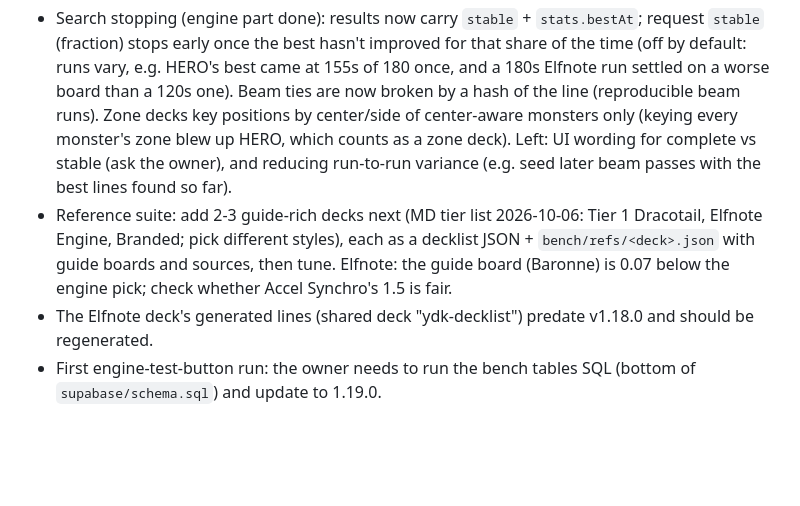
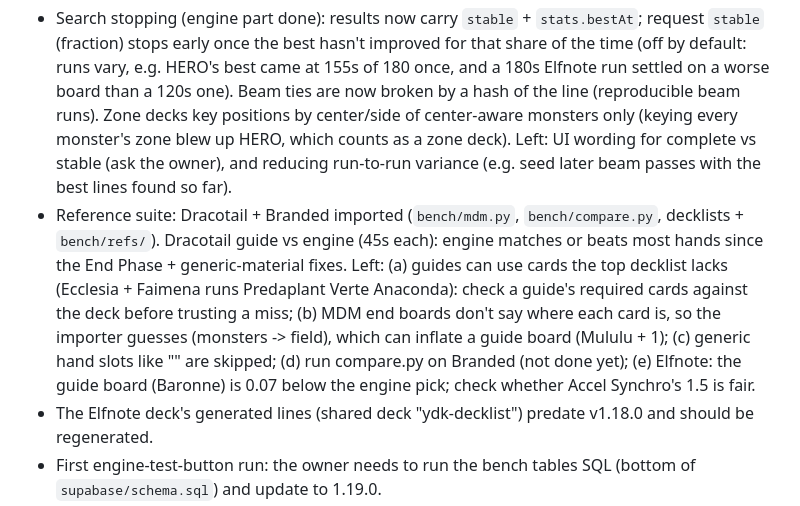
Before and after one commit to gabegriffin16-commits/ygo-md-companion, a Markdown page: CLAUDE.md, the part around the change. GitHub-like rendering; blank space fills up the shorter version.

Commit message:
CLAUDE.md: reference suite status and what's left
Co-Authored-By: Claude Opus 5.5 <noreply@anthropic.com>

```diff
--- a/CLAUDE.md
+++ b/CLAUDE.md
@@ -149,8 +149,12 @@ Bump `app/package.json` version → push → Actions builds `MasterDuelCompanion
   line (reproducible beam runs). Zone decks key positions by center/side of center-aware monsters only (keying every
   monster's zone blew up HERO, which counts as a zone deck). Left: UI wording for complete vs stable (ask the owner),
   and reducing run-to-run variance (e.g. seed later beam passes with the best lines found so far).
-- Reference suite: add 2-3 guide-rich decks next (MD tier list 2026-10-06: Tier 1 Dracotail, Elfnote Engine, Branded;
-  pick different styles), each as a decklist JSON + `bench/refs/<deck>.json` with guide boards and sources, then tune.
-  Elfnote: the guide board (Baronne) is 0.07 below the engine pick; check whether Accel Synchro's 1.5 is fair.
+- Reference suite: Dracotail + Branded imported (`bench/mdm.py`, `bench/compare.py`, decklists + `bench/refs/`). Dracotail
+  guide vs engine (45s each): engine matches or beats most hands since the End Phase + generic-material fixes. Left:
+  (a) guides can use cards the top decklist lacks (Ecclesia + Faimena runs Predaplant Verte Anaconda): check a guide's
+  required cards against the deck before trusting a miss; (b) MDM end boards don't say where each card is, so the
+  importer guesses (monsters -> field), which can inflate a guide board (Mululu + 1); (c) generic hand slots like
+  "<Dtail name>" are skipped; (d) run compare.py on Branded (not done yet); (e) Elfnote: the guide board (Baronne) is
+  0.07 below the engine pick; check whether Accel Synchro's 1.5 is fair.
 - The Elfnote deck's generated lines (shared deck "ydk-decklist") predate v1.18.0 and should be regenerated.
 - First engine-test-button run: the owner needs to run the bench tables SQL (bottom of `supabase/schema.sql`) and update to 1.19.0.
```
